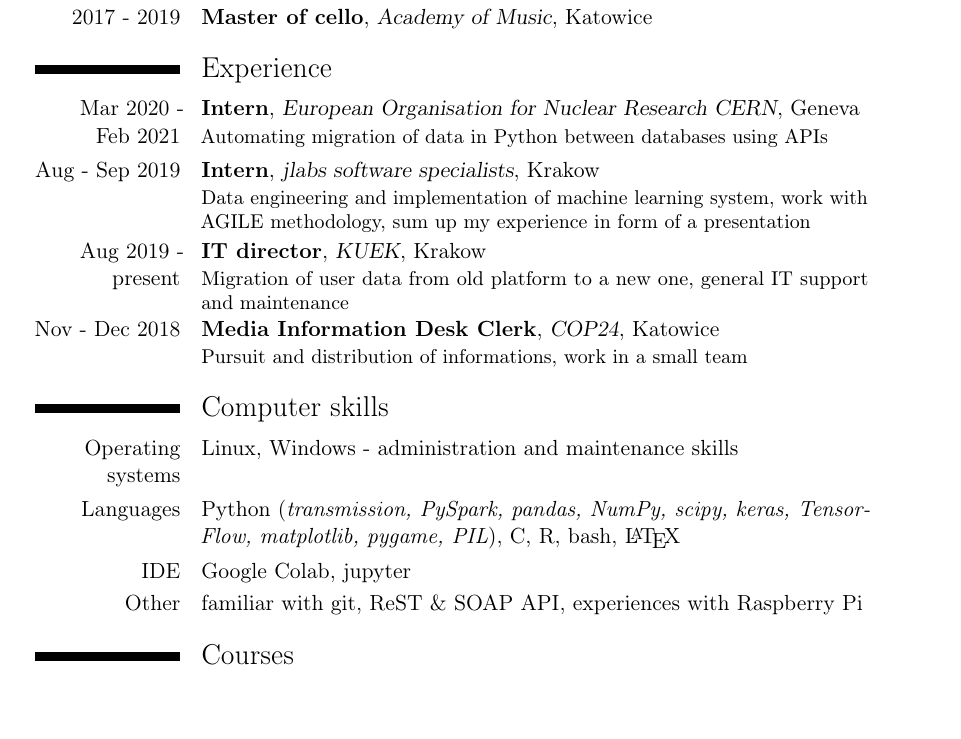
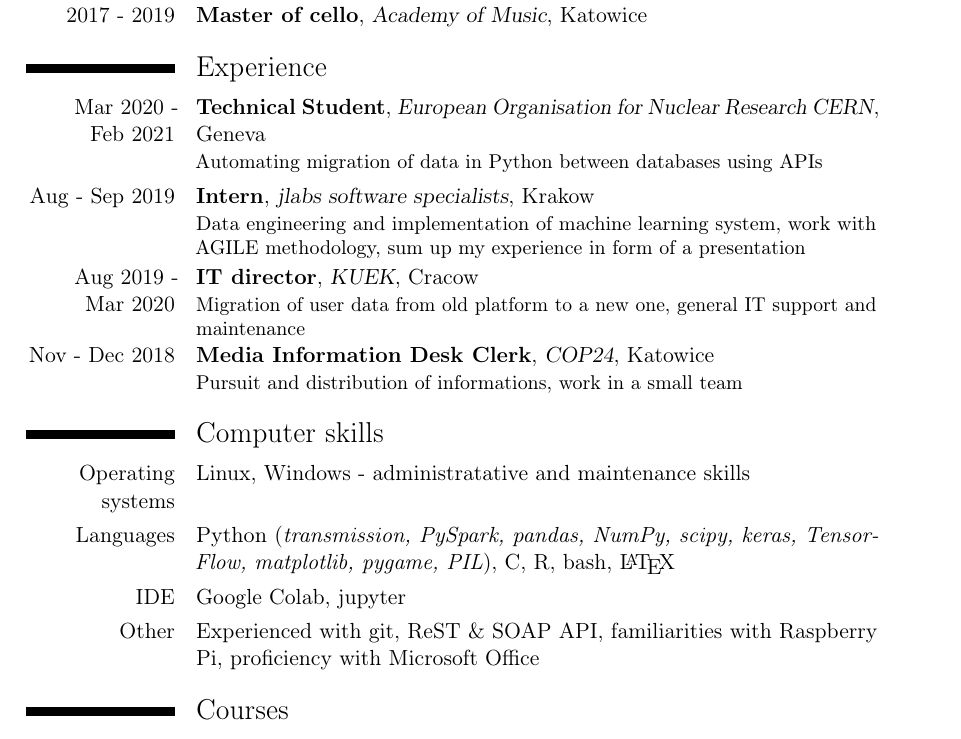
Before and after one commit to The-Bambi/CV, a LaTeX CV (CV.tex): part of page 1 of 2, cut so that both start at the same text, the shorter picture padded with empty space. Compiled offline with pdfLaTeX.

Commit message:
more grammar&color fix

```diff
--- a/CV.tex
+++ b/CV.tex
@@ -5,9 +5,8 @@
 \usepackage{graphicx}
 \graphicspath{ {./imgs/} }
 
-\usepackage{geometry}
-\addtolength{\topmargin}{-2cm}
-\addtolength{\textheight}{4cm}
+\usepackage[right = 3cm, left = 3cm, top = 2cm, bottom = 1cm]{geometry}
+
 
 \moderncvstyle{classic}
 \moderncvcolor{purple}
@@ -28,22 +27,25 @@
 \begin{document}
 \makecvtitle
 
+
 \section{Education}
 \cventry{2020 - 2022}{Master of computer science}{University of Technology}{Cracow}{}{}
 \cventry{2016 - 2020}{Engineer of computer science}{University of Silezia}{Katowice}{}{\textit{Engineer's Thesis: Machine Learning methods for the clusterization in the NA61/SHINE experiment}}
 \cventry{2017 - 2019}{Master of cello}{Academy of Music}{Katowice}{}{}
 
 \section{Experience}
-\cventry{Mar 2020 -\\Feb 2021}{Intern}{European Organisation for Nuclear Research CERN}{Geneva}{}{Automating migration of data in Python between databases using APIs}
+\cventry{Mar 2020 -\\Feb 2021}{Technical Student}{European Organisation for Nuclear Research CERN}{Geneva}{}{Automating migration of data in Python between databases using APIs}
 \cventry{Aug - Sep 2019}{Intern}{jlabs software specialists}{Krakow}{}{Data engineering and implementation of machine learning system, work with AGILE methodology, sum up my experience in form of a presentation}
-\cventry{Aug 2019 - present}{IT director}{KUEK}{Krakow}{}{Migration of user data from old platform to a new one, general IT support and maintenance}
+\cventry{Aug 2019 -\\Mar 2020}{IT director}{KUEK}{Cracow}{}{Migration of user data from old platform to a new one, general IT support and maintenance}
 \cventry{Nov - Dec 2018}{Media Information Desk Clerk}{COP24}{Katowice}{}{Pursuit and distribution of informations, work in a small team}
 
 \section{Computer skills}
-\cvitem{Operating systems}{Linux, Windows - administration and maintenance skills}
+\cvitem{Operating systems}{Linux, Windows - administratative and maintenance skills}
 \cvitem{Languages}{Python (\textit{transmission, PySpark, pandas, NumPy, scipy, keras, TensorFlow, matplotlib, pygame, PIL}), C, R, bash, \LaTeX }
 \cvitem{IDE}{Google Colab, jupyter}
-\cvitem{Other}{familiar with git, ReST \& SOAP API, experiences with Raspberry Pi}
+\cvitem{Other}{Experienced with git, ReST \& SOAP API, familiarities with Raspberry Pi, proficiency with Microsoft Office}
+
+%\newpage
 
 \section{Courses}
         \cventry{\mbox{Mar - May 2019}\\ \href{https://github.com/The-Bambi/CV/blob/master/CRC.pdf}{\underline{Certificate}}}{Corporate Readiness Certificate - Big Data, by IBM}{}{}{}{Basics of data analysis, introduction to R \& data science, social media analysis, big data in finances, introduction to git and quantum computing}
```
Also changed, not shown: CV.pdf, CV.tex (6 more changed lines), 3 other files.
